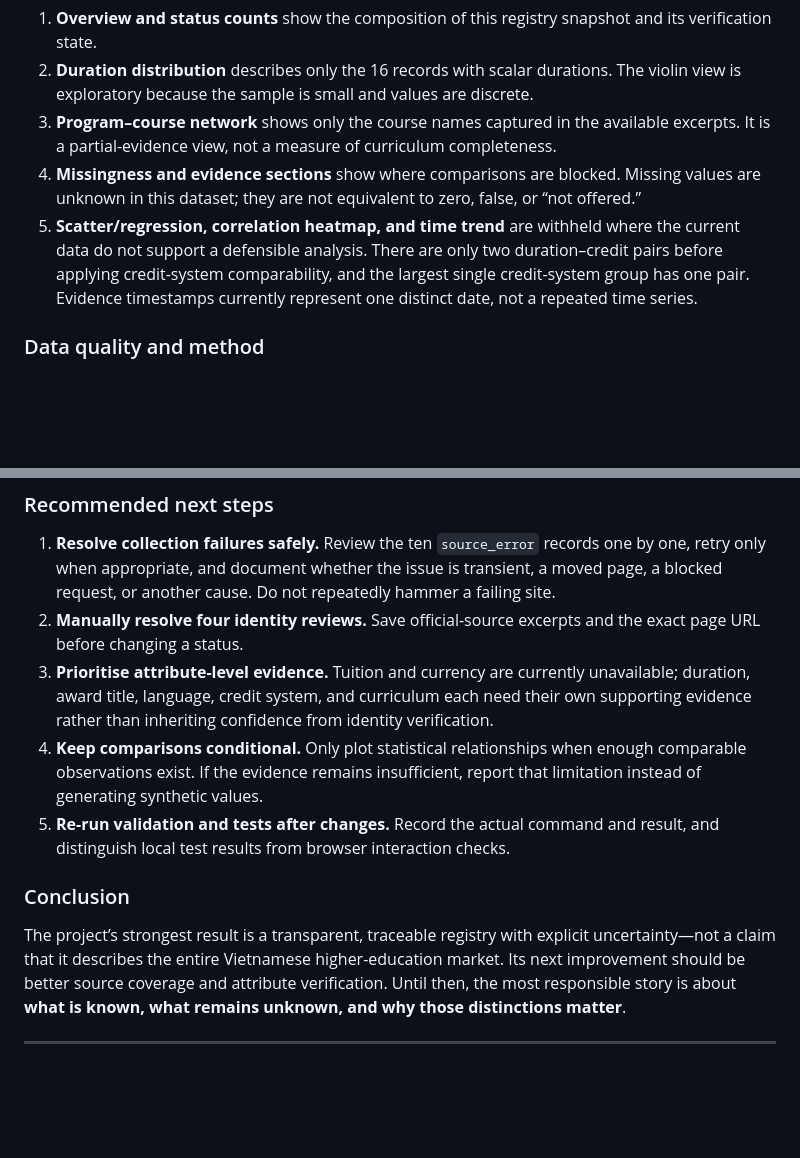
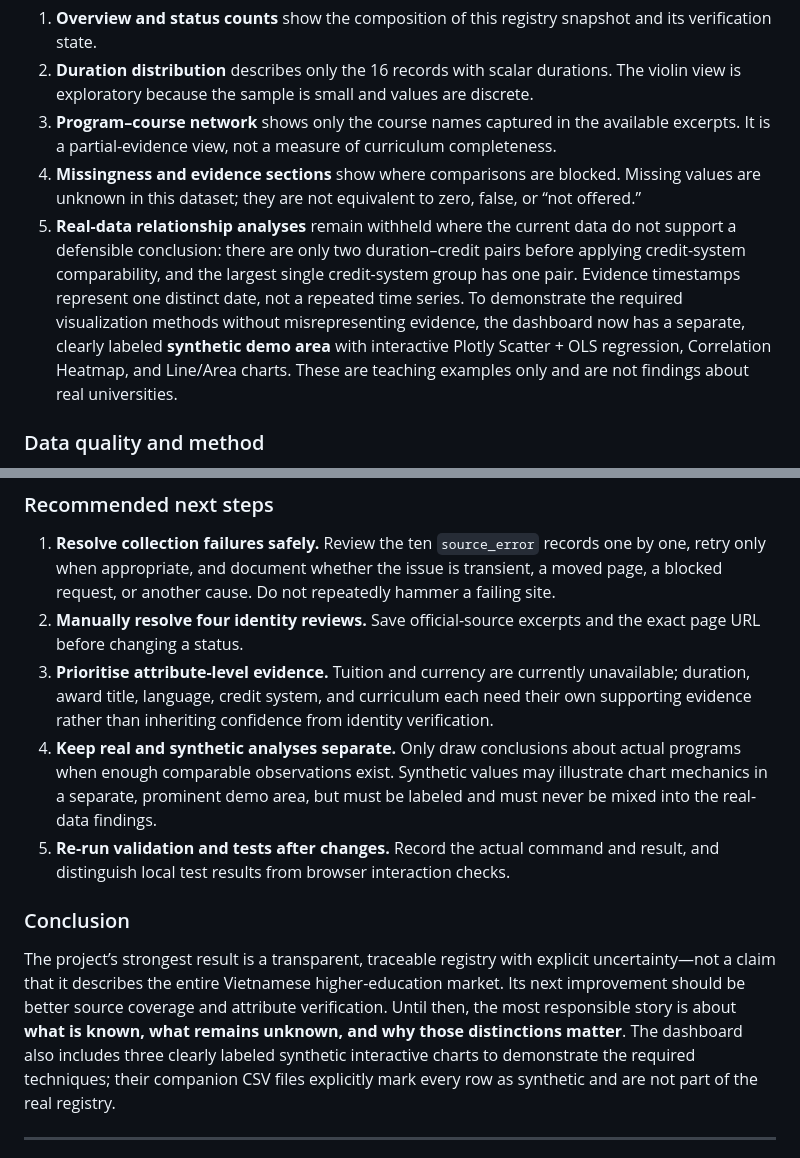
Before and after one commit to dyhieu-vu/data-science-midterm, a Markdown page: reports/storytelling_report.md, 2 parts joined by grey strips. GitHub-like rendering; blank space fills up the shorter version.

Commit message:
docs: distinguish real-data limits from synthetic chart demos

```diff
--- a/reports/storytelling_report.md
+++ b/reports/storytelling_report.md
@@ -25,7 +25,7 @@ The dashboard is designed as an evidence explorer, not a league table:
 2. **Duration distribution** describes only the 16 records with scalar durations. The violin view is exploratory because the sample is small and values are discrete.
 3. **Program–course network** shows only the course names captured in the available excerpts. It is a partial-evidence view, not a measure of curriculum completeness.
 4. **Missingness and evidence sections** show where comparisons are blocked. Missing values are unknown in this dataset; they are not equivalent to zero, false, or “not offered.”
-5. **Scatter/regression, correlation heatmap, and time trend** are withheld where the current data do not support a defensible analysis. There are only two duration–credit pairs before applying credit-system comparability, and the largest single credit-system group has one pair. Evidence timestamps currently represent one distinct date, not a repeated time series.
+5. **Real-data relationship analyses** remain withheld where the current data do not support a defensible conclusion: there are only two duration–credit pairs before applying credit-system comparability, and the largest single credit-system group has one pair. Evidence timestamps represent one distinct date, not a repeated time series. To demonstrate the required visualization methods without misrepresenting evidence, the dashboard now has a separate, clearly labeled **synthetic demo area** with interactive Plotly Scatter + OLS regression, Correlation Heatmap, and Line/Area charts. These are teaching examples only and are not findings about real universities.
 
 ### Data quality and method
 
@@ -44,12 +44,12 @@ The dataset is small and dependent on which official pages could be reached and
 1. **Resolve collection failures safely.** Review the ten `source_error` records one by one, retry only when appropriate, and document whether the issue is transient, a moved page, a blocked request, or another cause. Do not repeatedly hammer a failing site.
 2. **Manually resolve four identity reviews.** Save official-source excerpts and the exact page URL before changing a status.
 3. **Prioritise attribute-level evidence.** Tuition and currency are currently unavailable; duration, award title, language, credit system, and curriculum each need their own supporting evidence rather than inheriting confidence from identity verification.
-4. **Keep comparisons conditional.** Only plot statistical relationships when enough comparable observations exist. If the evidence remains insufficient, report that limitation instead of generating synthetic values.
+4. **Keep real and synthetic analyses separate.** Only draw conclusions about actual programs when enough comparable observations exist. Synthetic values may illustrate chart mechanics in a separate, prominent demo area, but must be labeled and must never be mixed into the real-data findings.
 5. **Re-run validation and tests after changes.** Record the actual command and result, and distinguish local test results from browser interaction checks.
 
 ### Conclusion
 
-The project’s strongest result is a transparent, traceable registry with explicit uncertainty—not a claim that it describes the entire Vietnamese higher-education market. Its next improvement should be better source coverage and attribute verification. Until then, the most responsible story is about **what is known, what remains unknown, and why those distinctions matter**.
+The project’s strongest result is a transparent, traceable registry with explicit uncertainty—not a claim that it describes the entire Vietnamese higher-education market. Its next improvement should be better source coverage and attribute verification. Until then, the most responsible story is about **what is known, what remains unknown, and why those distinctions matter**. The dashboard also includes three clearly labeled synthetic interactive charts to demonstrate the required techniques; their companion CSV files explicitly mark every row as synthetic and are not part of the real registry.
 
 ---
 
```
